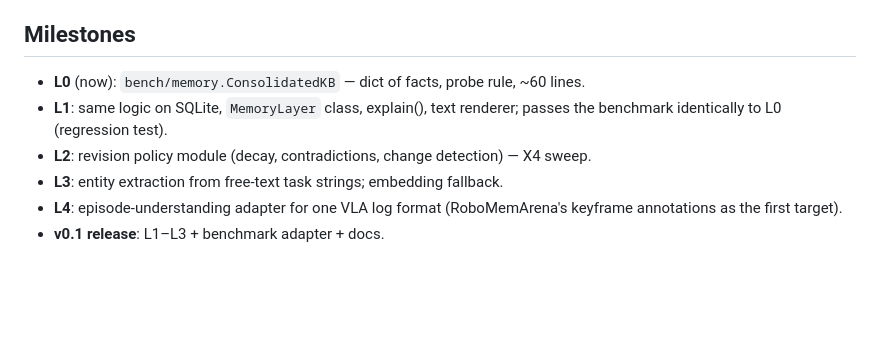
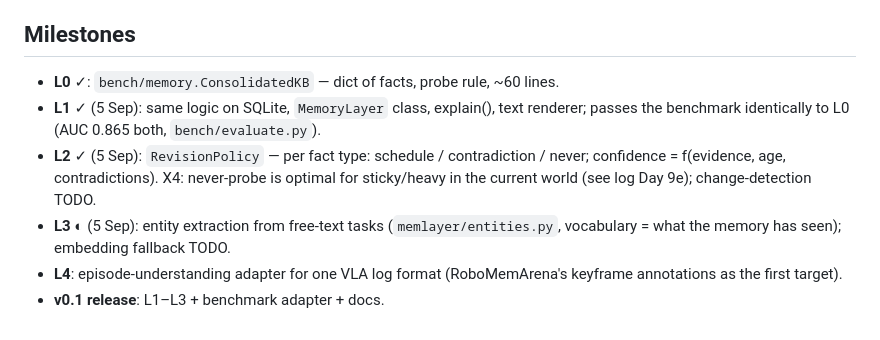
Before and after one commit to Phillips-Ugo/memory_robotics, a Markdown page: docs/library-architecture.md, the part around the change. GitHub-like rendering; blank space fills up the shorter version.

Commit message:
Architecture doc: milestone status L1-L3
Co-Authored-By: Claude Fable 5.1 <noreply@anthropic.com>
Claude-Session: https://claude.ai/code/session_019aywSpyZp8vdfDsYM3L59t

```diff
--- a/docs/library-architecture.md
+++ b/docs/library-architecture.md
@@ -86,11 +86,14 @@ task planners, skill libraries, teleop annotations).
 
 ## Milestones
 
-- **L0** (now): `bench/memory.ConsolidatedKB` — dict of facts, probe rule, ~60 lines.
-- **L1**: same logic on SQLite, `MemoryLayer` class, explain(), text renderer; passes
-  the benchmark identically to L0 (regression test).
-- **L2**: revision policy module (decay, contradictions, change detection) — X4 sweep.
-- **L3**: entity extraction from free-text task strings; embedding fallback.
+- **L0** ✓: `bench/memory.ConsolidatedKB` — dict of facts, probe rule, ~60 lines.
+- **L1** ✓ (5 Sep): same logic on SQLite, `MemoryLayer` class, explain(), text renderer;
+  passes the benchmark identically to L0 (AUC 0.865 both, `bench/evaluate.py`).
+- **L2** ✓ (5 Sep): `RevisionPolicy` — per fact type: schedule / contradiction / never;
+  confidence = f(evidence, age, contradictions). X4: never-probe is optimal for
+  sticky/heavy in the current world (see log Day 9e); change-detection TODO.
+- **L3** ◐ (5 Sep): entity extraction from free-text tasks (`memlayer/entities.py`,
+  vocabulary = what the memory has seen); embedding fallback TODO.
 - **L4**: episode-understanding adapter for one VLA log format (RoboMemArena's
   keyframe annotations as the first target).
 - **v0.1 release**: L1–L3 + benchmark adapter + docs.
```
